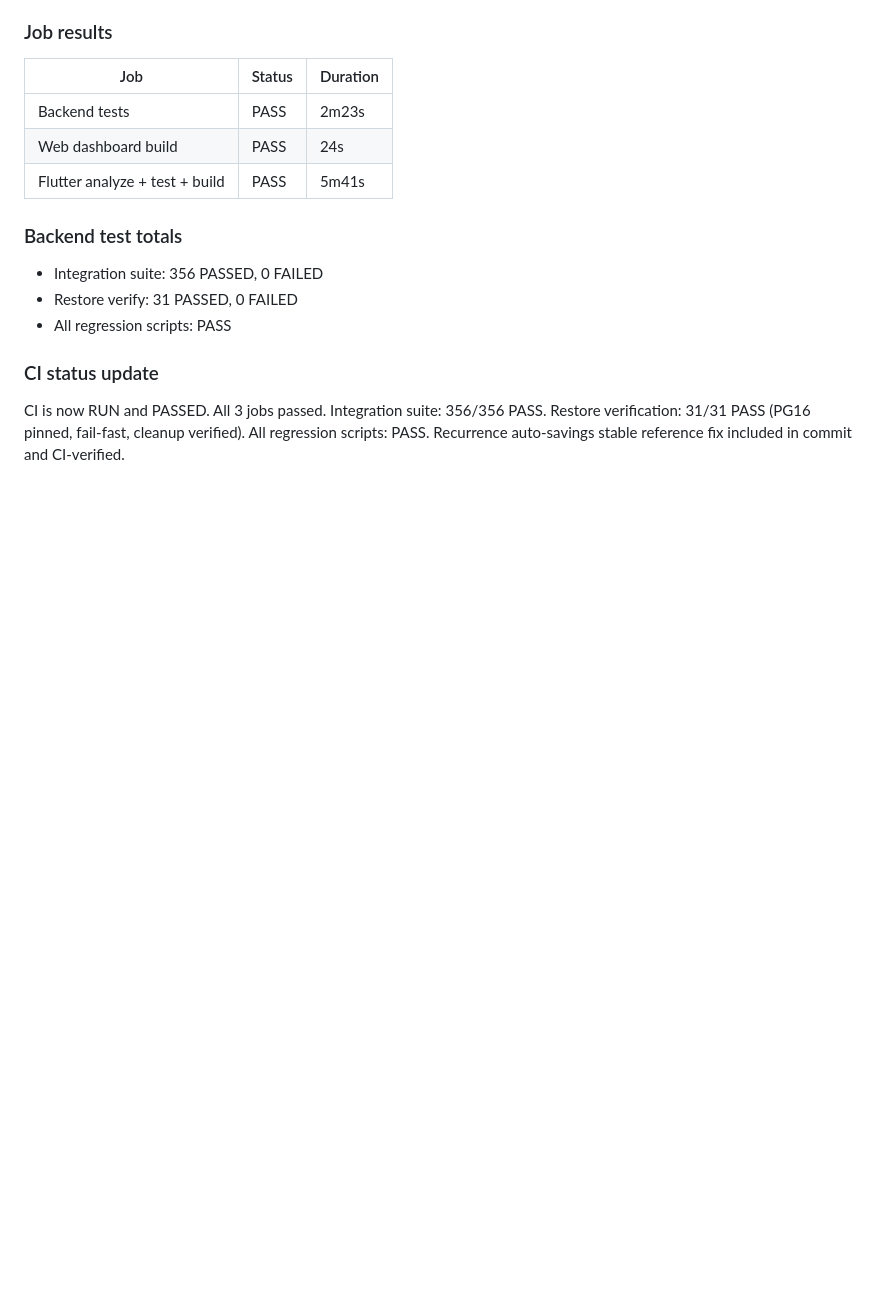
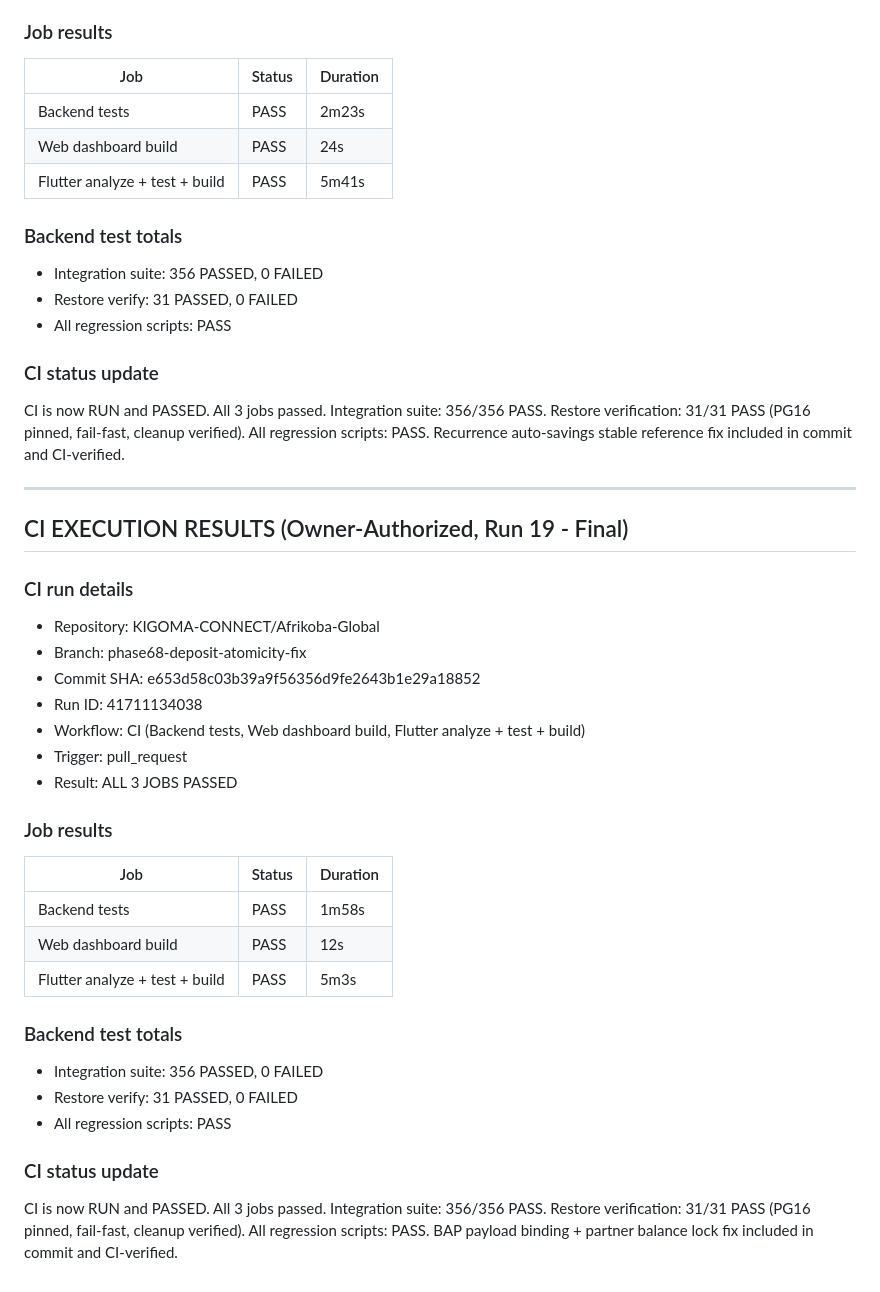
Before and after one commit to KIGOMA-CONNECT/Afrikoba-Global, a Markdown page: PHASE68_FINAL_EVIDENCE_REPORT.md, the part around the change. Rendered like a GitHub page; blank space fills up the shorter version.

```diff
--- a/PHASE68_FINAL_EVIDENCE_REPORT.md
+++ b/PHASE68_FINAL_EVIDENCE_REPORT.md
@@ -2682,3 +2682,40 @@ Integration suite: 356/356 PASS.
 Restore verification: 31/31 PASS (PG16 pinned, fail-fast, cleanup verified).
 All regression scripts: PASS.
 Recurrence auto-savings stable reference fix included in commit and CI-verified.
+
+
+---
+
+## CI EXECUTION RESULTS (Owner-Authorized, Run 19 - Final)
+
+### CI run details
+
+- Repository: KIGOMA-CONNECT/Afrikoba-Global
+- Branch: phase68-deposit-atomicity-fix
+- Commit SHA: e653d58c03b39a9f56356d9fe2643b1e29a18852
+- Run ID: 41711134038
+- Workflow: CI (Backend tests, Web dashboard build, Flutter analyze + test + build)
+- Trigger: pull_request
+- Result: ALL 3 JOBS PASSED
+
+### Job results
+
+| Job | Status | Duration |
+|-----|--------|----------|
+| Backend tests | PASS | 1m58s |
+| Web dashboard build | PASS | 12s |
+| Flutter analyze + test + build | PASS | 5m3s |
+
+### Backend test totals
+
+- Integration suite: 356 PASSED, 0 FAILED
+- Restore verify: 31 PASSED, 0 FAILED
+- All regression scripts: PASS
+
+### CI status update
+
+CI is now RUN and PASSED. All 3 jobs passed.
+Integration suite: 356/356 PASS.
+Restore verification: 31/31 PASS (PG16 pinned, fail-fast, cleanup verified).
+All regression scripts: PASS.
+BAP payload binding + partner balance lock fix included in commit and CI-verified.
```
